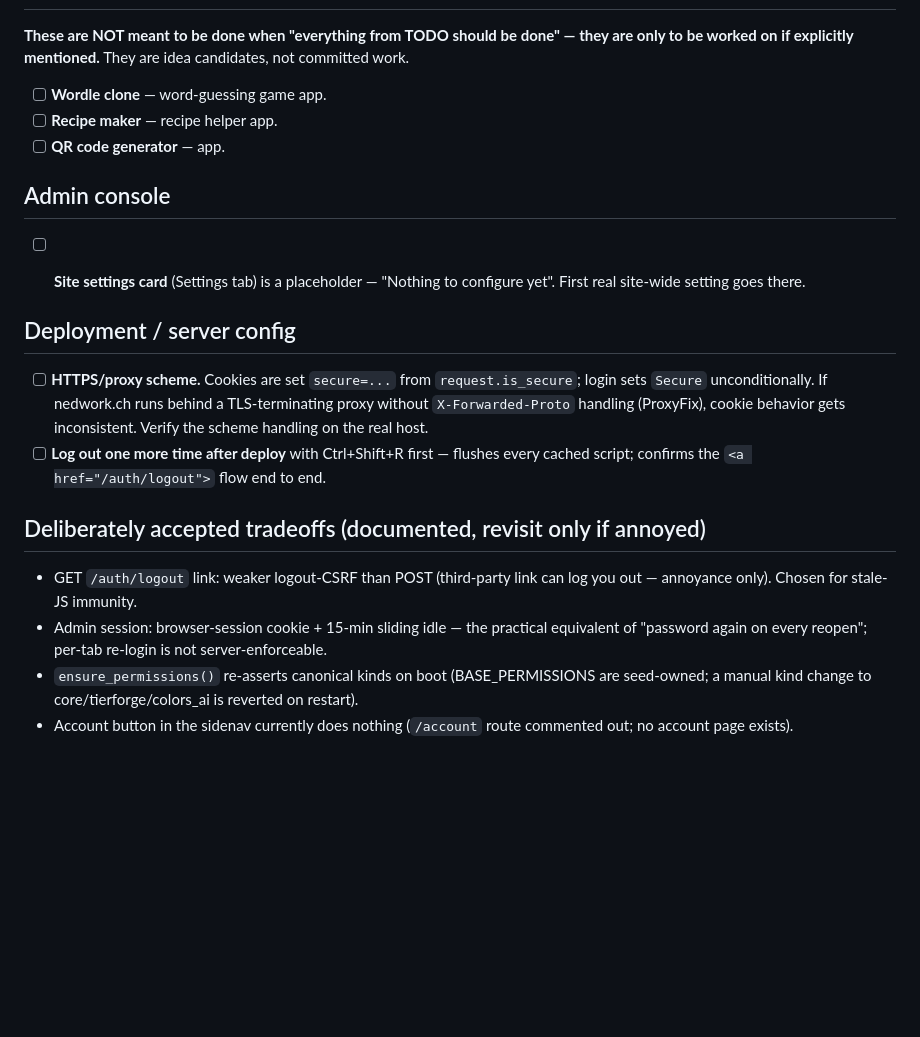
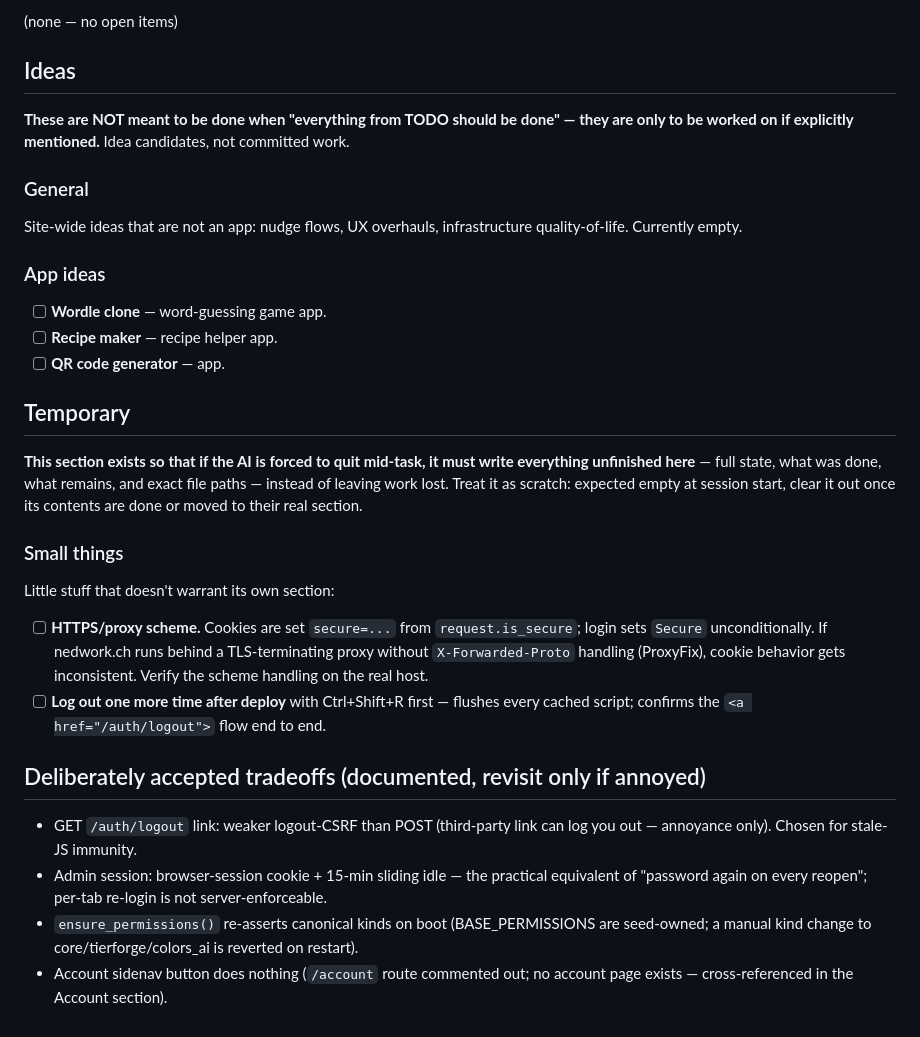
Before and after one commit to NEDBOYGAMER/nedwork, a Markdown page: TODO.md, the part around one of its changes. Drawn GitHub-style; blank space fills up the shorter version.

```diff
--- a/TODO.md
+++ b/TODO.md
@@ -57,23 +94,37 @@ button/tooltip). Function-key mechanism is complete and proven; the
+(none — no open items)
+
+## Ideas
 
 **These are NOT meant to be done when "everything from TODO should be
-done" — they are only to be worked on if explicitly mentioned.** They are
-idea candidates, not committed work.
+done" — they are only to be worked on if explicitly mentioned.** Idea
+candidates, not committed work.
+
+### General
+
+Site-wide ideas that are not an app: nudge flows, UX overhauls,
+infrastructure quality-of-life. Currently empty.
+
+### App ideas
 
 - [ ] **Wordle clone** — word-guessing game app.
 - [ ] **Recipe maker** — recipe helper app.
 - [ ] **QR code generator** — app.
 
-## Admin console
+## Temporary
 
-- [ ] **Site settings card** (Settings tab) is a placeholder — "Nothing
-      to configure yet". First real site-wide setting goes there.
+**This section exists so that if the AI is forced to quit mid-task, it
+must write everything unfinished here** — full state, what was done,
+what remains, and exact file paths — instead of leaving work lost.
+Treat it as scratch: expected empty at session start, clear it out once
+its contents are done or moved to their real section.
 
+### Small things
 
-## Deployment / server config
+Little stuff that doesn't warrant its own section:
 
 - [ ] **HTTPS/proxy scheme.** Cookies are set `secure=...` from
       `request.is_secure`; login sets `Secure` unconditionally. If
-       nedwork.ch runs behind a TLS-terminating proxy without
+      nedwork.ch runs behind a TLS-terminating proxy without
       `X-Forwarded-Proto` handling (ProxyFix), cookie behavior gets
       inconsistent. Verify the scheme handling on the real host.
 - [ ] **Log out one more time after deploy** with Ctrl+Shift+R first —
@@ -90,5 +141,5 @@ idea candidates, not committed work.
 - `ensure_permissions()` re-asserts canonical kinds on boot
   (BASE_PERMISSIONS are seed-owned; a manual kind change to
   core/tierforge/colors_ai is reverted on restart).
-- Account button in the sidenav currently does nothing (`/account`
-  route commented out; no account page exists).
+- Account sidenav button does nothing (`/account` route commented out;
+  no account page exists — cross-referenced in the Account section).
```
Also changed, not shown: other parts of TODO.md (+79 -42 lines).
